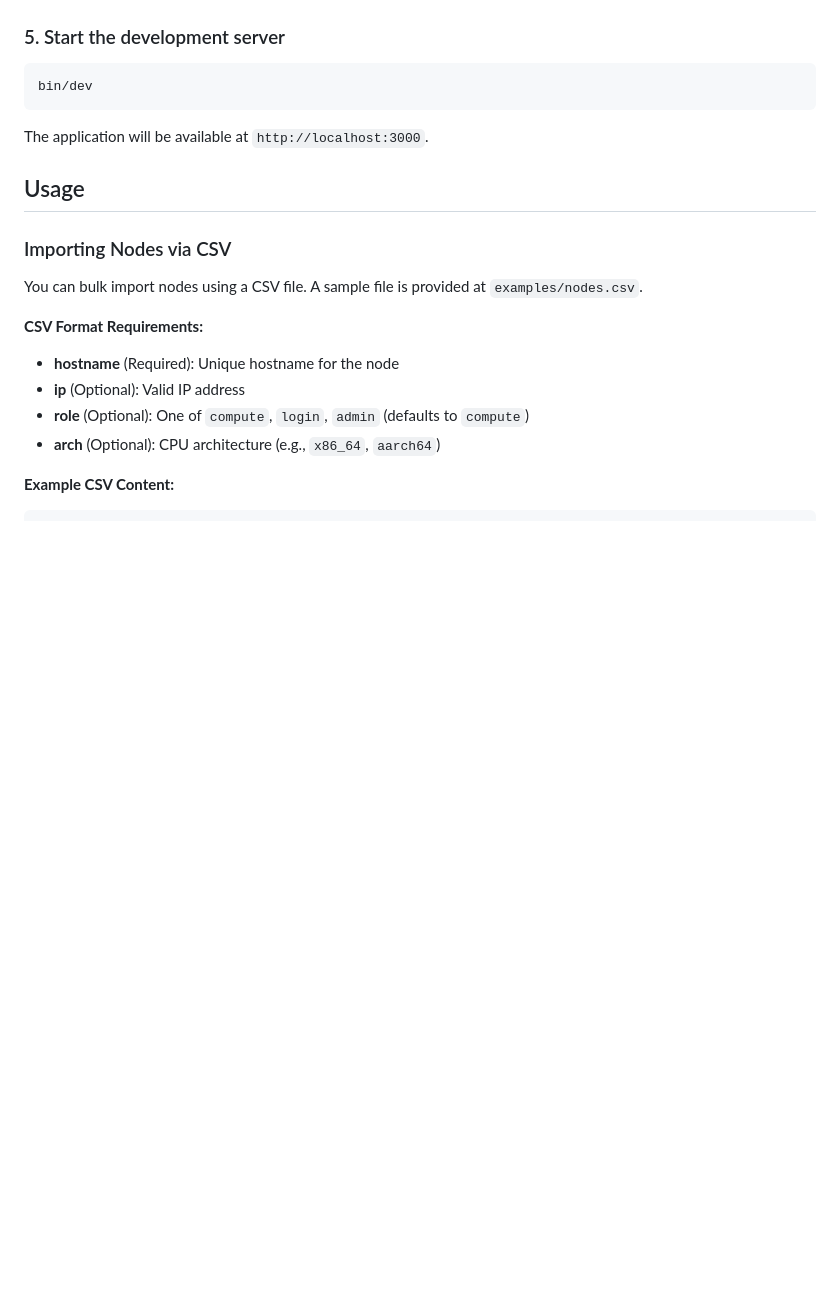
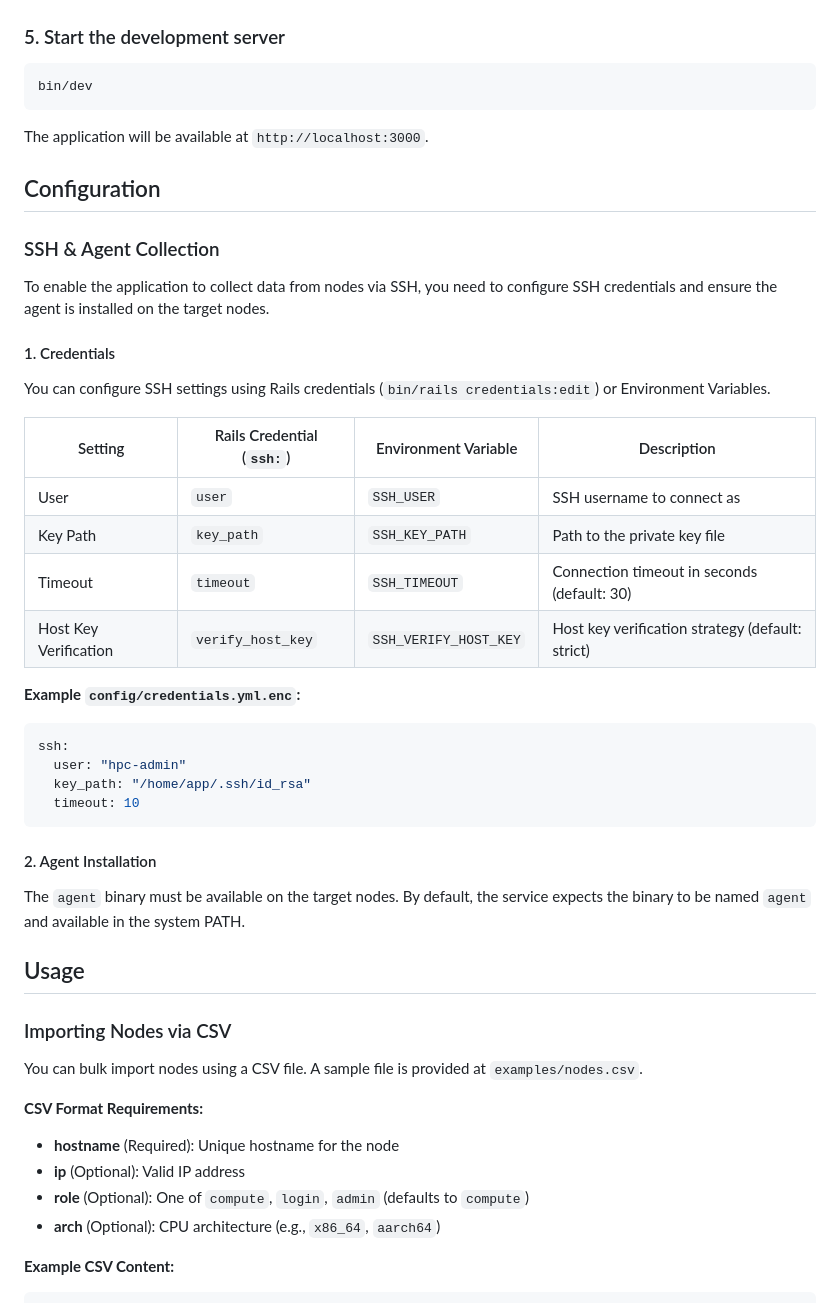
Before and after one commit to yuka1981/diagnostic-tools, a Markdown page: README.md, the part around the change. Rendered like a GitHub page; blank space fills up the shorter version.

Commit message:
docs: Add SSH configuration guide for Agent Collection

````diff
--- a/README.md
+++ b/README.md
@@ -77,6 +77,36 @@ bin/dev
 ```
 
 The application will be available at `http://localhost:3000`.
+
+## Configuration
+
+### SSH & Agent Collection
+
+To enable the application to collect data from nodes via SSH, you need to configure SSH credentials and ensure the agent is installed on the target nodes.
+
+#### 1. Credentials
+
+You can configure SSH settings using Rails credentials (`bin/rails credentials:edit`) or Environment Variables.
+
+| Setting | Rails Credential (`ssh:`) | Environment Variable | Description |
+|---------|---------------------------|----------------------|-------------|
+| User | `user` | `SSH_USER` | SSH username to connect as |
+| Key Path | `key_path` | `SSH_KEY_PATH` | Path to the private key file |
+| Timeout | `timeout` | `SSH_TIMEOUT` | Connection timeout in seconds (default: 30) |
+| Host Key Verification | `verify_host_key` | `SSH_VERIFY_HOST_KEY` | Host key verification strategy (default: strict) |
+
+**Example `config/credentials.yml.enc`:**
+
+```yaml
+ssh:
+  user: "hpc-admin"
+  key_path: "/home/app/.ssh/id_rsa"
+  timeout: 10
+```
+
+#### 2. Agent Installation
+
+The `agent` binary must be available on the target nodes. By default, the service expects the binary to be named `agent` and available in the system PATH.
 
 ## Usage
 
````
